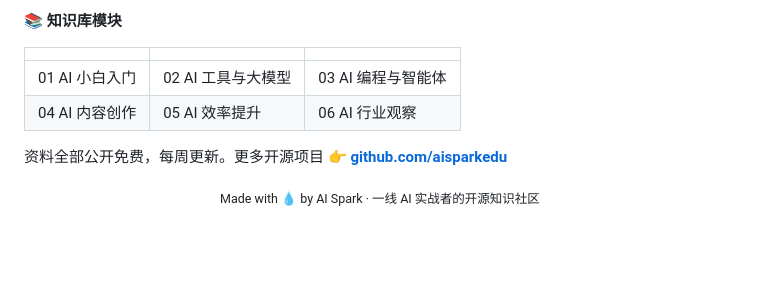
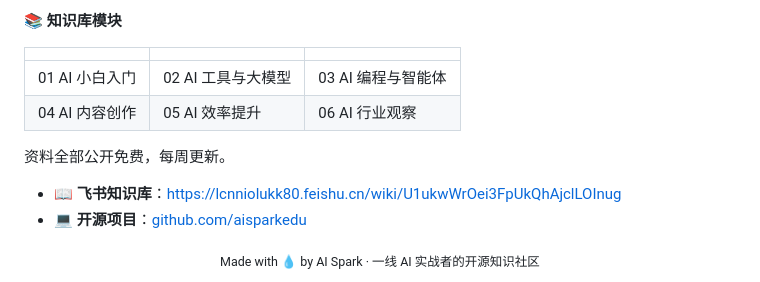
Before and after one commit to aisparkedu/ripple, a Markdown page: README.md, the part around the change. Rendered like a GitHub page; blank space fills up the shorter version.

Commit message:
docs: README 添加飞书知识库链接
Co-Authored-By: Claude Opus 4.8 <noreply@anthropic.com>

```diff
--- a/README.md
+++ b/README.md
@@ -66,7 +66,10 @@ python3 -m http.server 8000
 | 01 AI 小白入门 | 02 AI 工具与大模型 | 03 AI 编程与智能体 |
 | 04 AI 内容创作 | 05 AI 效率提升 | 06 AI 行业观察 |
 
-资料全部公开免费，每周更新。更多开源项目 👉 **[github.com/aisparkedu](https://github.com/aisparkedu)**
+资料全部公开免费，每周更新。
+
+- 📖 **飞书知识库**：<https://lcnniolukk80.feishu.cn/wiki/U1ukwWrOei3FpUkQhAjclLOInug>
+- 💻 **开源项目**：[github.com/aisparkedu](https://github.com/aisparkedu)
 
 <div align="center">
 <sub>Made with 💧 by AI Spark · 一线 AI 实战者的开源知识社区</sub>
```
